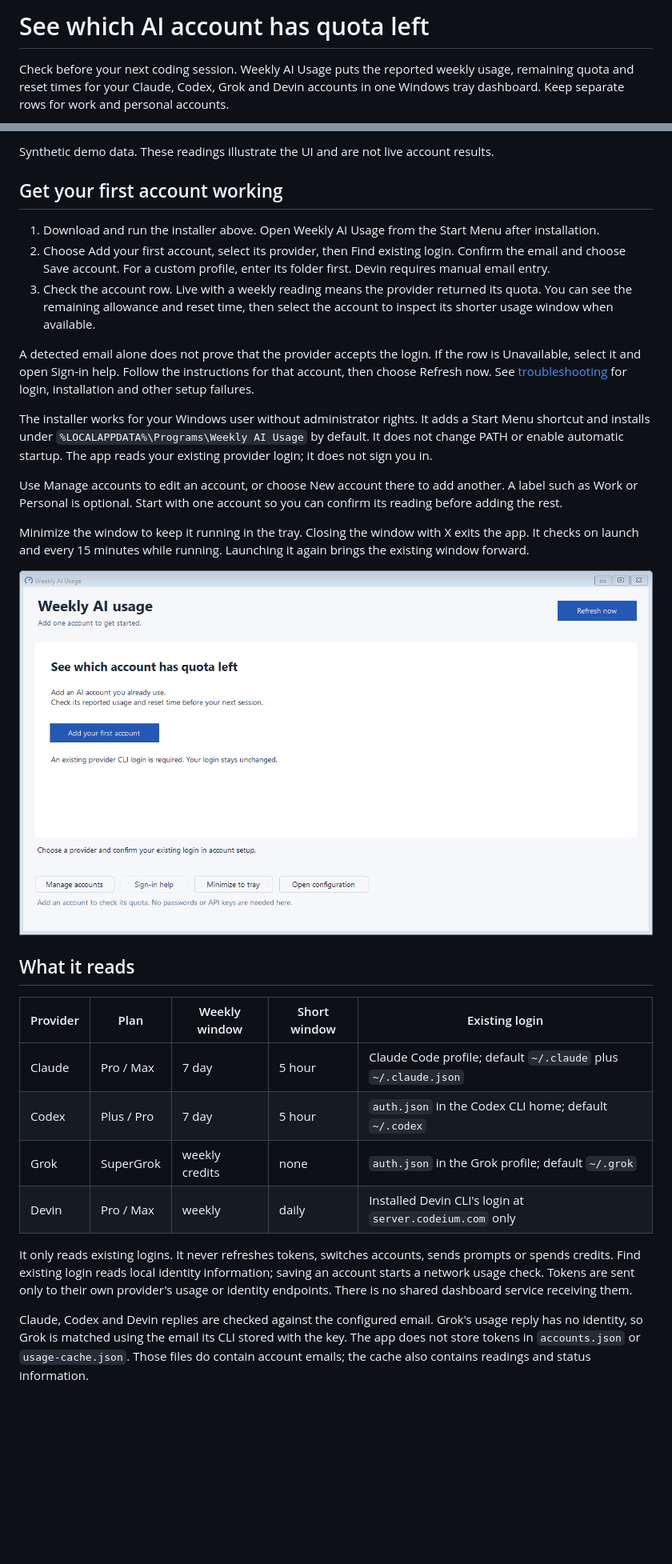
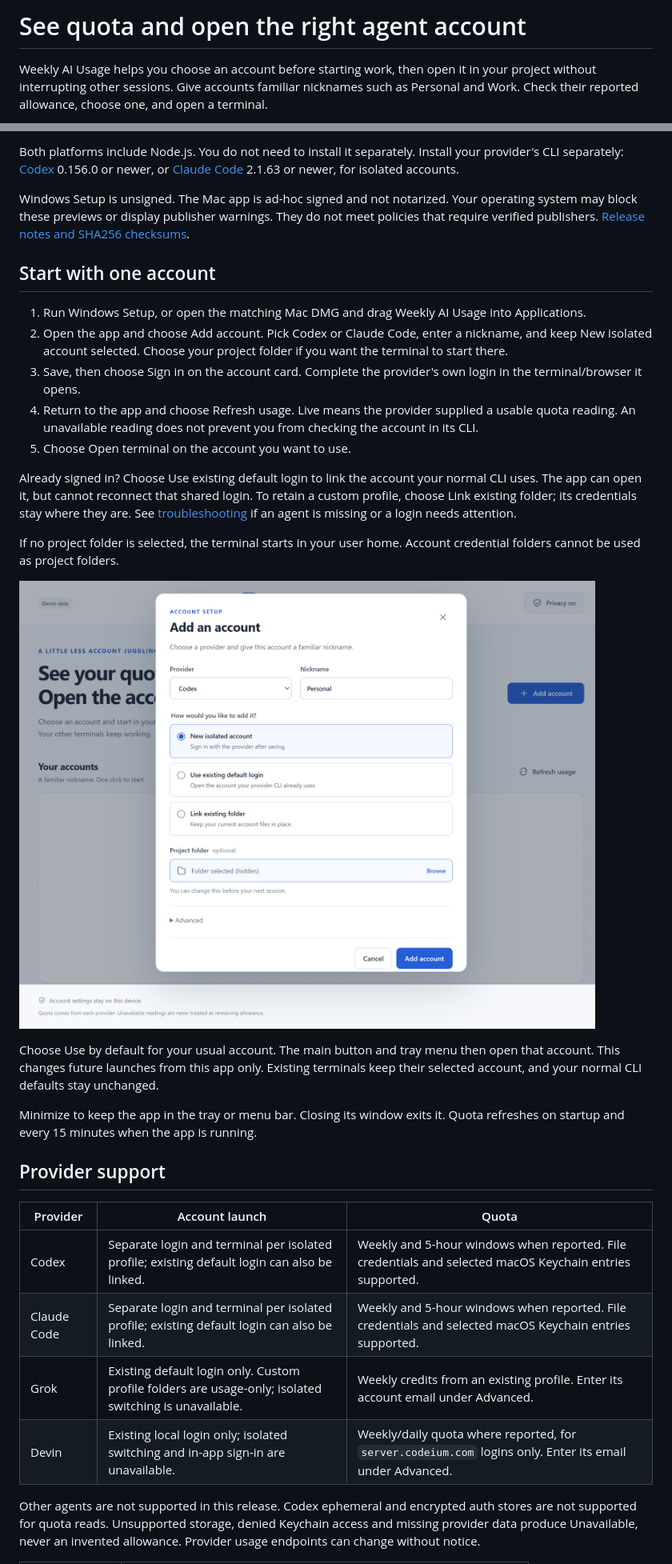
Before and after one commit to naimkatiman/weekly-ai-usage, a Markdown page: README.md, 2 parts joined by grey strips. Shown at 80% size. Drawn GitHub-style; pictures changed too: docs/onboarding.png; blank space fills up the shorter version.

Commit message:
docs(desktop): explain private account launching on Windows and macOS
Plan: docs/plans/2026-09-25-guided-onboarding.md

```diff
--- a/README.md
+++ b/README.md
@@ -1,5 +1,5 @@
-See which AI account has quota left
-==================================
+See quota and open the right agent account
+=========================================
 
-Check before your next coding session. Weekly AI Usage puts the reported weekly usage, remaining quota and reset times for your Claude, Codex, Grok and Devin accounts in one Windows tray dashboard. Keep separate rows for work and personal accounts.
+Weekly AI Usage helps you choose an account before starting work, then open it in your project without interrupting other sessions. Give accounts familiar nicknames such as Personal and Work. Check their reported allowance, choose one, and open a terminal.
 
@@ -13,34 +17,36 @@ This preview is not code-signed. Windows may show an unknown-publisher or SmartS
 
-Synthetic demo data. These readings illustrate the UI and are not live account results.
+Both platforms include Node.js. You do not need to install it separately. Install your provider's CLI separately: [Codex](https://developers.openai.com/codex/cli/) 0.156.0 or newer, or [Claude Code](https://code.claude.com/docs/en/overview) 2.1.63 or newer, for isolated accounts.
 
-Get your first account working
-------------------------------
+Windows Setup is unsigned. The Mac app is ad-hoc signed and not notarized. Your operating system may block these previews or display publisher warnings. They do not meet policies that require verified publishers. [Release notes and SHA256 checksums](https://github.com/naimkatiman/weekly-ai-usage/releases).
 
-1. Download and run the installer above. Open Weekly AI Usage from the Start Menu after installation.
-2. Choose Add your first account, select its provider, then Find existing login. Confirm the email and choose Save account. For a custom profile, enter its folder first. Devin requires manual email entry.
-3. Check the account row. Live with a weekly reading means the provider returned its quota. You can see the remaining allowance and reset time, then select the account to inspect its shorter usage window when available.
+Start with one account
+----------------------
 
-A detected email alone does not prove that the provider accepts the login. If the row is Unavailable, select it and open Sign-in help. Follow the instructions for that account, then choose Refresh now. See [troubleshooting](docs/troubleshooting.md) for login, installation and other setup failures.
+1. Run Windows Setup, or open the matching Mac DMG and drag Weekly AI Usage into Applications.
+2. Open the app and choose Add account. Pick Codex or Claude Code, enter a nickname, and keep New isolated account selected. Choose your project folder if you want the terminal to start there.
+3. Save, then choose Sign in on the account card. Complete the provider's own login in the terminal/browser it opens.
+4. Return to the app and choose Refresh usage. Live means the provider supplied a usable quota reading. An unavailable reading does not prevent you from checking the account in its CLI.
+5. Choose Open terminal on the account you want to use.
 
-The installer works for your Windows user without administrator rights. It adds a Start Menu shortcut and installs under `%LOCALAPPDATA%\Programs\Weekly AI Usage` by default. It does not change PATH or enable automatic startup. The app reads your existing provider login; it does not sign you in.
+Already signed in? Choose Use existing default login to link the account your normal CLI uses. The app can open it, but cannot reconnect that shared login. To retain a custom profile, choose Link existing folder; its credentials stay where they are. See [troubleshooting](docs/troubleshooting.md) if an agent is missing or a login needs attention.
 
-Use Manage accounts to edit an account, or choose New account there to add another. A label such as Work or Personal is optional. Start with one account so you can confirm its reading before adding the rest.
+If no project folder is selected, the terminal starts in your user home. Account credential folders cannot be used as project folders.
 
-Minimize the window to keep it running in the tray. Closing the window with X exits the app. It checks on launch and every 15 minutes while running. Launching it again brings the existing window forward.
+![Account setup with separate and existing-login options](docs/onboarding.png)
 
-![First-run screen with Add your first account](docs/onboarding.png)
+Choose Use by default for your usual account. The main button and tray menu then open that account. This changes future launches from this app only. Existing terminals keep their selected account, and your normal CLI defaults stay unchanged.
 
-What it reads
--------------
+Minimize to keep the app in the tray or menu bar. Closing its window exits it. Quota refreshes on startup and every 15 minutes when the app is running.
 
-| Provider | Plan | Weekly window | Short window | Existing login |
-| --- | --- | --- | --- | --- |
-| Claude | Pro / Max | 7 day | 5 hour | Claude Code profile; default `~/.claude` plus `~/.claude.json` |
-| Codex | Plus / Pro | 7 day | 5 hour | `auth.json` in the Codex CLI home; default `~/.codex` |
-| Grok | SuperGrok | weekly credits | none | `auth.json` in the Grok profile; default `~/.grok` |
-| Devin | Pro / Max | weekly | daily | Installed Devin CLI's login at `server.codeium.com` only |
+Provider support
+----------------
 
-It only reads existing logins. It never refreshes tokens, switches accounts, sends prompts or spends credits. Find existing login reads local identity information; saving an account starts a network usage check. Tokens are sent only to their own provider's usage or identity endpoints. There is no shared dashboard service receiving them.
+| Provider | Account launch | Quota |
+| --- | --- | --- |
+| Codex | Separate login and terminal per isolated profile; existing default login can also be linked. | Weekly and 5-hour windows when reported. File credentials and selected macOS Keychain entries supported. |
+| Claude Code | Separate login and terminal per isolated profile; existing default login can also be linked. | Weekly and 5-hour windows when reported. File credentials and selected macOS Keychain entries supported. |
+| Grok | Existing default login only. Custom profile folders are usage-only; isolated switching is unavailable. | Weekly credits from an existing profile. Enter its account email under Advanced. |
+| Devin | Existing local login only; isolated switching and in-app sign-in are unavailable. | Weekly/daily quota where reported, for `server.codeium.com` logins only. Enter its email under Advanced. |
 
-Claude, Codex and Devin replies are checked against the configured email. Grok's usage reply has no identity, so Grok is matched using the email its CLI stored with the key. The app does not store tokens in `accounts.json` or `usage-cache.json`. Those files do contain account emails; the cache also contains readings and status information.
+Other agents are not supported in this release. Codex ephemeral and encrypted auth stores are not supported for quota reads. Unsupported storage, denied Keychain access and missing provider data produce Unavailable, never an invented allowance. Provider usage endpoints can change without notice.
 
```
Also changed, not shown: other parts of README.md (+51 -94 lines), docs/linkedin-preview.md (+27 -47 lines), docs/troubleshooting.md (+39 -54 lines), docs/screenshot.png.
